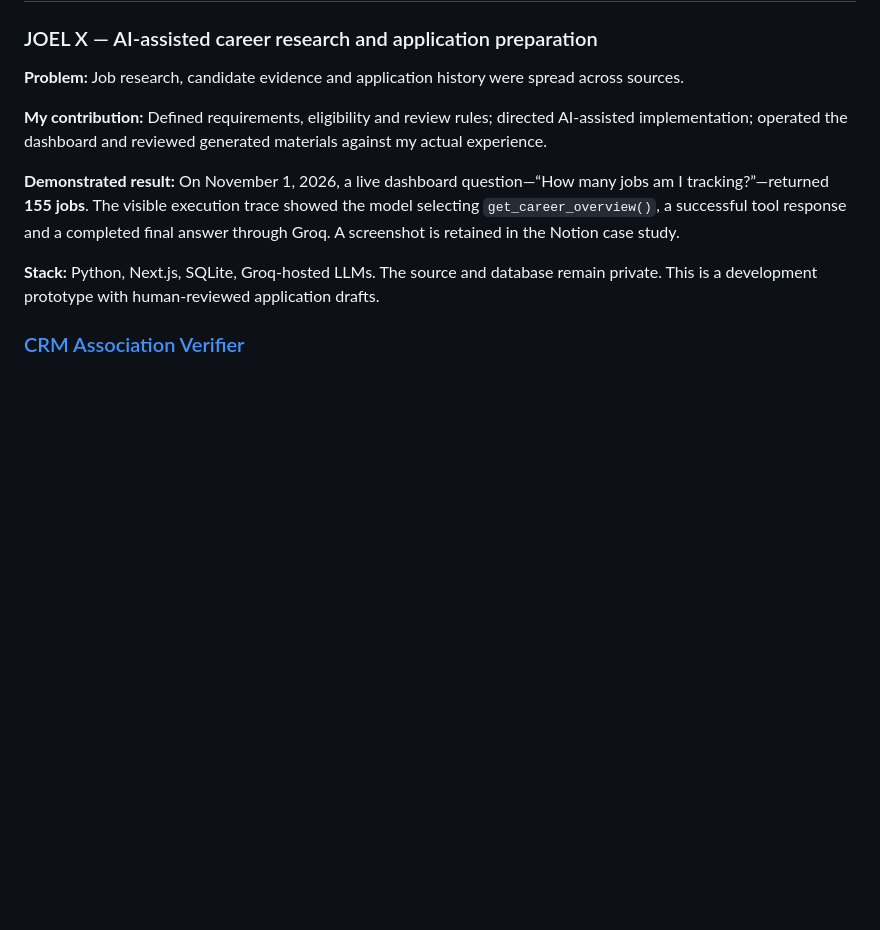
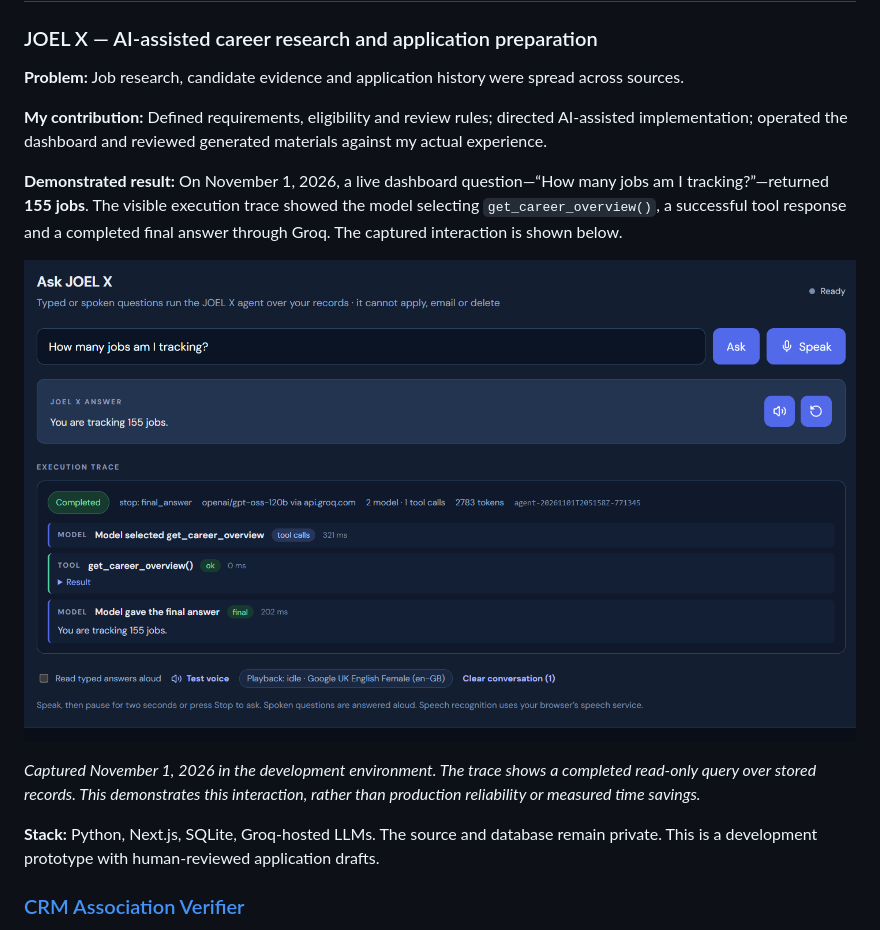
Before and after one commit to JoelGPascal/JoelGPascal, a Markdown page: README.md, the part around the change. Rendered like a GitHub page; pictures changed too: assets/joel-x-live-query-2026-11-01.png (added); blank space fills up the shorter version.

Commit message:
docs: publish approved JOEL X live dashboard evidence

```diff
--- a/README.md
+++ b/README.md
@@ -16,7 +16,11 @@ Today I apply that commercial experience to AI-assisted workflow development: de
 
 **My contribution:** Defined requirements, eligibility and review rules; directed AI-assisted implementation; operated the dashboard and reviewed generated materials against my actual experience.
 
-**Demonstrated result:** On November 1, 2026, a live dashboard question—“How many jobs am I tracking?”—returned **155 jobs**. The visible execution trace showed the model selecting `get_career_overview()`, a successful tool response and a completed final answer through Groq. A screenshot is retained in the Notion case study.
+**Demonstrated result:** On November 1, 2026, a live dashboard question—“How many jobs am I tracking?”—returned **155 jobs**. The visible execution trace showed the model selecting `get_career_overview()`, a successful tool response and a completed final answer through Groq. The captured interaction is shown below.
+
+![JOEL X live dashboard showing the job-count question, 155-job answer and successful tool execution trace](assets/joel-x-live-query-2026-11-01.png)
+
+*Captured November 1, 2026 in the development environment. The trace shows a completed read-only query over stored records. This demonstrates this interaction, rather than production reliability or measured time savings.*
 
 **Stack:** Python, Next.js, SQLite, Groq-hosted LLMs. The source and database remain private. This is a development prototype with human-reviewed application drafts.
 
```
